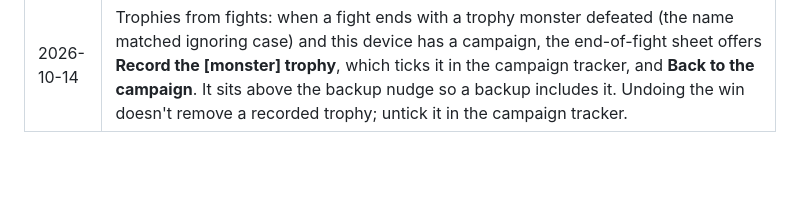
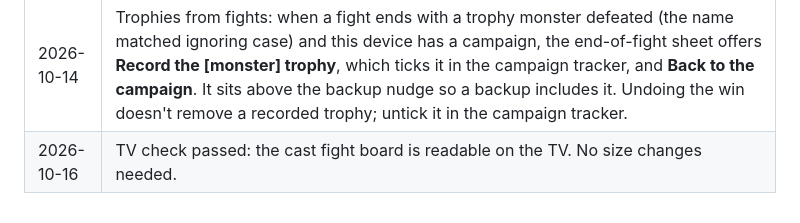
Before and after one commit to guppyinteractive/awaken, a Markdown page: design/ux-plan.md, the part around the change. GitHub-like rendering; blank space fills up the shorter version.

Commit message:
Plan: the fight board passed the TV readability check
Co-Authored-By: Claude Opus 5.5 <noreply@anthropic.com>
Claude-Session: https://claude.ai/code/session_01494oNtUXct4EBhoY7ZPxjJ

```diff
--- a/design/ux-plan.md
+++ b/design/ux-plan.md
@@ -480,3 +480,4 @@ Tracked as decision issues in Beads (`bd list --type=decision`). Record the answ
 | 2026-10-14 | Backing up one thing: **Back up this hunter** (hunter tracker), **Back up the campaign** (campaign tracker) and **Back up this fight** (fight menu) make the same backup file with `only` set (format 2), named after what's in it. They all restore with the landing page's **Restore**. A campaign or fight replaces that record. A hunter is added to this device's hunters and shown; it replaces the hunter with the same player name, or an empty one, and the others are kept. Restoring one thing doesn't count as a backup for "Last backed up". |
 | 2026-10-14 | Backup nudges: ticking a chapter complete shows **Chapter N complete** with **Back up** and **Not now** at the top of the campaign tracker. The end-of-fight sheet offers **Back up everything** with "Last backed up". Each tracker also ends with **Back up everything**, its own one-thing button, and "Last backed up" (the fight's are in its Menu). Nudges aren't remembered: they show once, when it happens. |
 | 2026-10-14 | Trophies from fights: when a fight ends with a trophy monster defeated (the name matched ignoring case) and this device has a campaign, the end-of-fight sheet offers **Record the [monster] trophy**, which ticks it in the campaign tracker, and **Back to the campaign**. It sits above the backup nudge so a backup includes it. Undoing the win doesn't remove a recorded trophy; untick it in the campaign tracker. |
+| 2026-10-16 | TV check passed: the cast fight board is readable on the TV. No size changes needed. |
```
